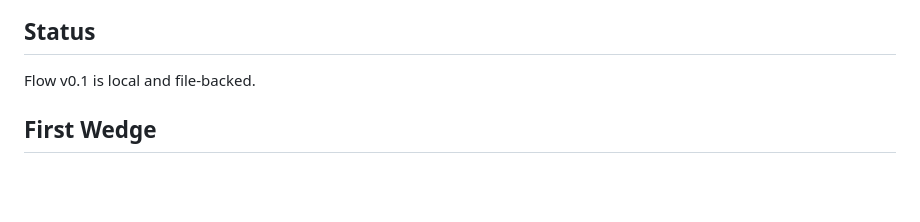
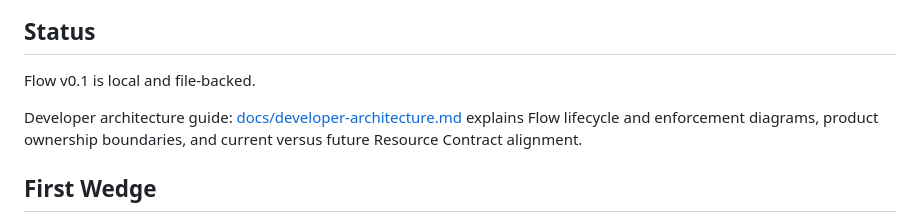
Before and after one commit to kontourai/flow, a Markdown page: README.md, the part around the change. GitHub-like rendering; blank space fills up the shorter version.

Commit message:
Add Flow developer architecture guide
Closes #14

```diff
--- a/README.md
+++ b/README.md
@@ -38,6 +38,8 @@ The remaining JavaScript/MJS files are intentional exceptions: `scripts/*.mjs` a
 ## Status
 
 Flow v0.1 is local and file-backed.
+
+Developer architecture guide: [docs/developer-architecture.md](docs/developer-architecture.md) explains Flow lifecycle and enforcement diagrams, product ownership boundaries, and current versus future Resource Contract alignment.
 
 ## First Wedge
 
```
Also changed, not shown: docs/developer-architecture.md (added, +241 -0 lines).
